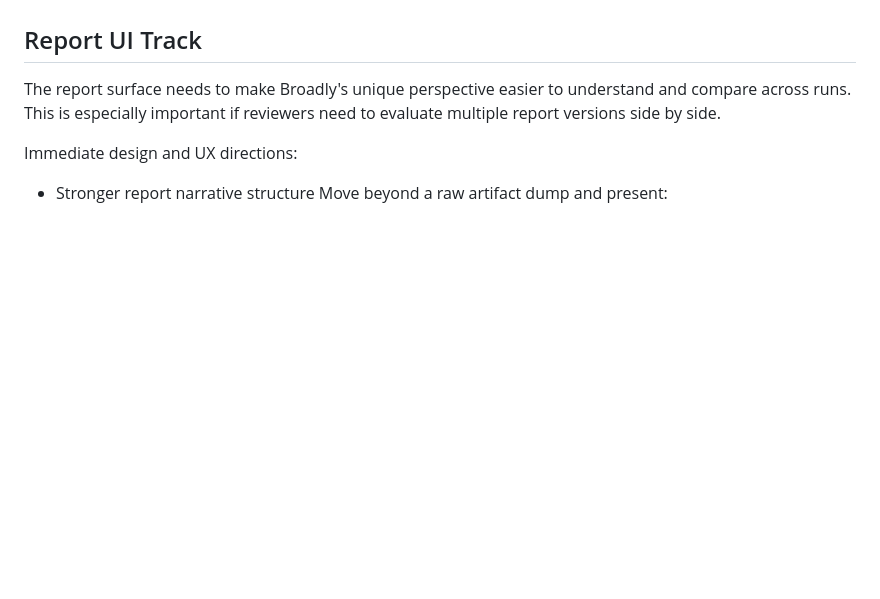
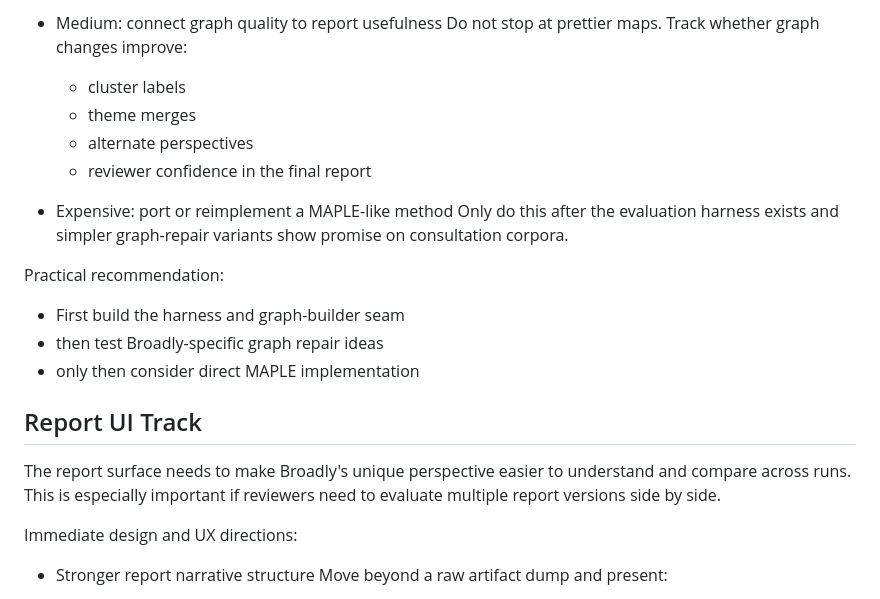
Before and after one commit to lukec/broadly-cli, a Markdown page: IDEAS.md, the part around one of its changes. Drawn GitHub-style; blank space fills up the shorter version.

Commit message:
Add MAPLE-inspired analysis ideas

```diff
--- a/IDEAS.md
+++ b/IDEAS.md
@@ -104,3 +173,19 @@ The goal is to determine whether it is stable, legible, and useful for broad lis
+- Medium: connect graph quality to report usefulness
+  Do not stop at prettier maps.
+  Track whether graph changes improve:
+  - cluster labels
+  - theme merges
+  - alternate perspectives
+  - reviewer confidence in the final report
+
+- Expensive: port or reimplement a MAPLE-like method
+  Only do this after the evaluation harness exists and simpler graph-repair variants show promise on consultation corpora.
+
+Practical recommendation:
+
+- First build the harness and graph-builder seam
+- then test Broadly-specific graph repair ideas
+- only then consider direct MAPLE implementation
 
 ## Report UI Track
 
```
Also changed, not shown: other parts of IDEAS.md (+69 -0 lines).
